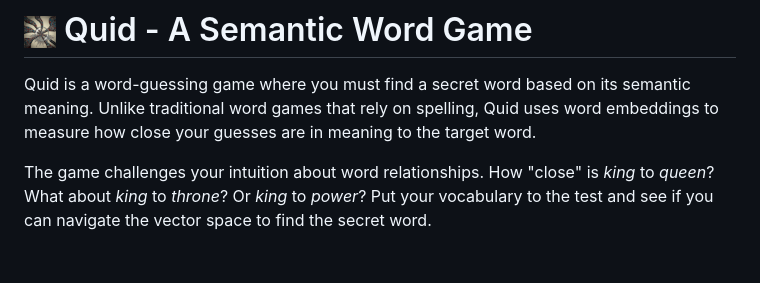
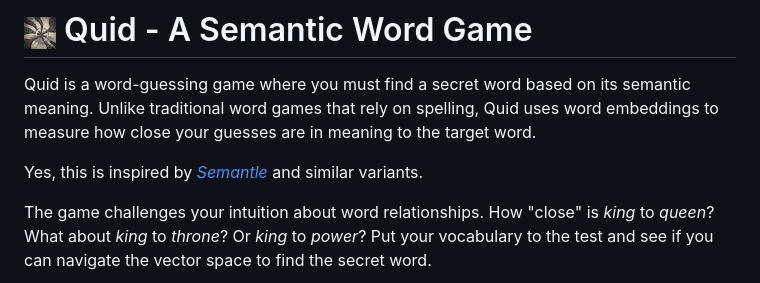
Before and after one commit to rberenguel/quid, a Markdown page: README.md, the part around the change. GitHub-like rendering; blank space fills up the shorter version.

```diff
--- a/README.md
+++ b/README.md
@@ -1,6 +1,8 @@
 # <img src="media/icon.png" alt="Quid Icon" width="32" height="32"> Quid - A Semantic Word Game
 
 Quid is a word-guessing game where you must find a secret word based on its semantic meaning. Unlike traditional word games that rely on spelling, Quid uses word embeddings to measure how close your guesses are in meaning to the target word.
+
+Yes, this is inspired by [_Semantle_](https://en.wikipedia.org/wiki/Semantle) and similar variants.
 
 The game challenges your intuition about word relationships. How "close" is _king_ to _queen_? What about _king_ to _throne_? Or _king_ to _power_? Put your vocabulary to the test and see if you can navigate the vector space to find the secret word.
 
```
